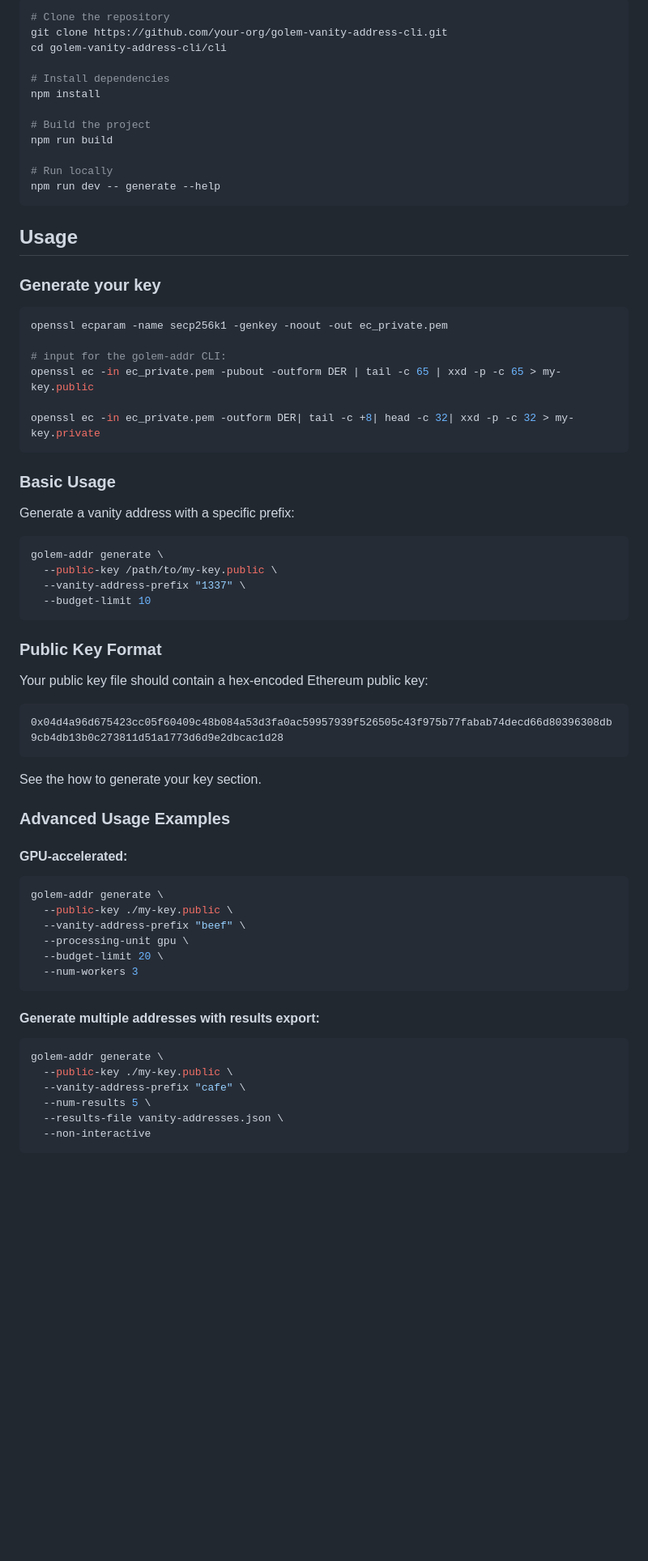
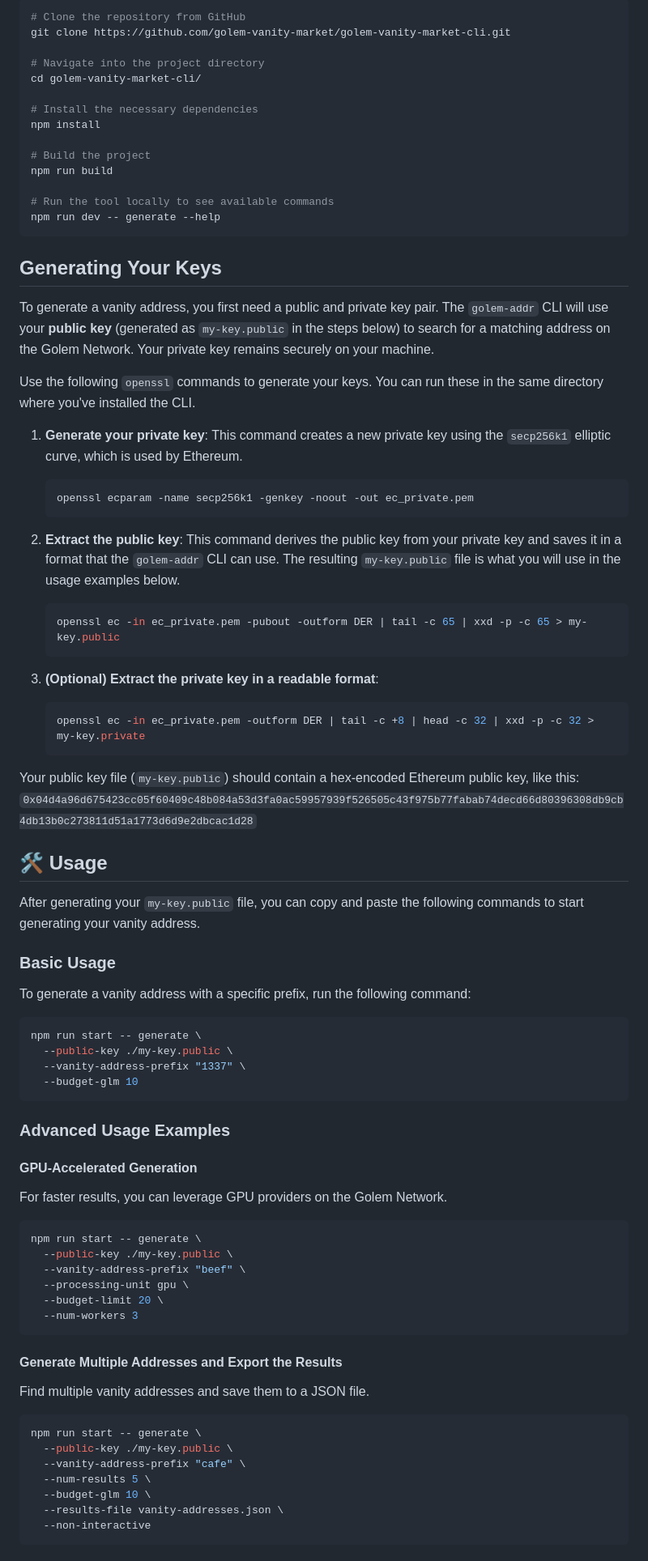
Before and after one commit to golem-vanity-market/vanity-market-cli, a Markdown page: cli/README_public.md, the part around one of its changes. Shown at 81% size. Rendered like a GitHub page; blank space fills up the shorter version.

````diff
--- a/cli/README_public.md
+++ b/cli/README_public.md
@@ -70,58 +74,69 @@ You need a running YAGNA instance with GLM tokens. Follow the official Golem doc
 ```bash
-# Clone the repository
-git clone https://github.com/your-org/golem-vanity-address-cli.git
-cd golem-vanity-address-cli/cli
+# Clone the repository from GitHub
+git clone https://github.com/golem-vanity-market/golem-vanity-market-cli.git
 
-# Install dependencies
+# Navigate into the project directory
+cd golem-vanity-market-cli/
+
+# Install the necessary dependencies
 npm install
 
 # Build the project
 npm run build
 
-# Run locally
+# Run the tool locally to see available commands
 npm run dev -- generate --help
 ```
 
-## Usage
+## Generating Your Keys
 
-### Generate your key
+To generate a vanity address, you first need a public and private key pair. The `golem-addr` CLI will use your **public key** (generated as `my-key.public` in the steps below) to search for a matching address on the Golem Network. Your private key remains securely on your machine.
 
-```bash
-openssl ecparam -name secp256k1 -genkey -noout -out ec_private.pem
+Use the following `openssl` commands to generate your keys. You can run these in the same directory where you've installed the CLI.
 
-# input for the golem-addr CLI:
-openssl ec -in ec_private.pem -pubout -outform DER | tail -c 65 | xxd -p -c 65 > my-key.public
+1.  **Generate your private key**: This command creates a new private key using the `secp256k1` elliptic curve, which is used by Ethereum.
 
-openssl ec -in ec_private.pem -outform DER| tail -c +8| head -c 32| xxd -p -c 32 > my-key.private
-```
+    ```bash
+    openssl ecparam -name secp256k1 -genkey -noout -out ec_private.pem
+    ```
+
+2.  **Extract the public key**: This command derives the public key from your private key and saves it in a format that the `golem-addr` CLI can use. The resulting `my-key.public` file is what you will use in the usage examples below.
+
+    ```bash
+    openssl ec -in ec_private.pem -pubout -outform DER | tail -c 65 | xxd -p -c 65 > my-key.public
+    ```
+
+3.  **(Optional) Extract the private key in a readable format**:
+    ```bash
+    openssl ec -in ec_private.pem -outform DER | tail -c +8 | head -c 32 | xxd -p -c 32 > my-key.private
+    ```
+
+Your public key file (`my-key.public`) should contain a hex-encoded Ethereum public key, like this:
+`0x04d4a96d675423cc05f60409c48b084a53d3fa0ac59957939f526505c43f975b77fabab74decd66d80396308db9cb4db13b0c273811d51a1773d6d9e2dbcac1d28`
+
+## 🛠️ Usage
+
+After generating your `my-key.public` file, you can copy and paste the following commands to start generating your vanity address.
 
 ### Basic Usage
 
-Generate a vanity address with a specific prefix:
+To generate a vanity address with a specific prefix, run the following command:
 
 ```bash
-golem-addr generate \
-  --public-key /path/to/my-key.public \
+npm run start -- generate \
+  --public-key ./my-key.public \
   --vanity-address-prefix "1337" \
-  --budget-limit 10
+  --budget-glm 10
 ```
-
-### Public Key Format
-
-Your public key file should contain a hex-encoded Ethereum public key:
-
-```
-0x04d4a96d675423cc05f60409c48b084a53d3fa0ac59957939f526505c43f975b77fabab74decd66d80396308db9cb4db13b0c273811d51a1773d6d9e2dbcac1d28
-```
-
-See the how to generate your key section.
 
 ### Advanced Usage Examples
 
-#### GPU-accelerated:
+#### GPU-Accelerated Generation
+
+For faster results, you can leverage GPU providers on the Golem Network.
 
 ```bash
-golem-addr generate \
+npm run start -- generate \
   --public-key ./my-key.public \
   --vanity-address-prefix "beef" \
   --processing-unit gpu \
@@ -129,13 +144,16 @@ golem-addr generate \
   --num-workers 3
 ```
 
-#### Generate multiple addresses with results export:
+#### Generate Multiple Addresses and Export the Results
+
+Find multiple vanity addresses and save them to a JSON file.
 
 ```bash
-golem-addr generate \
+npm run start -- generate \
   --public-key ./my-key.public \
   --vanity-address-prefix "cafe" \
   --num-results 5 \
+  --budget-glm 10 \
   --results-file vanity-addresses.json \
   --non-interactive
 ```
````
Also changed, not shown: other parts of cli/README_public.md (+120 -103 lines).
